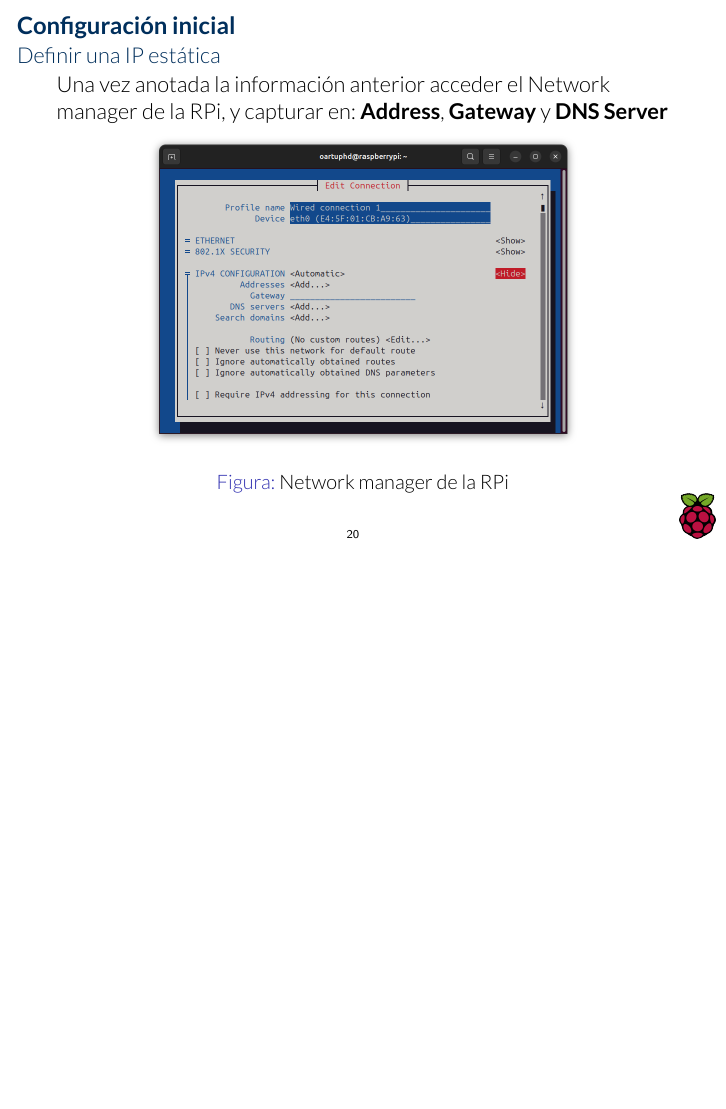
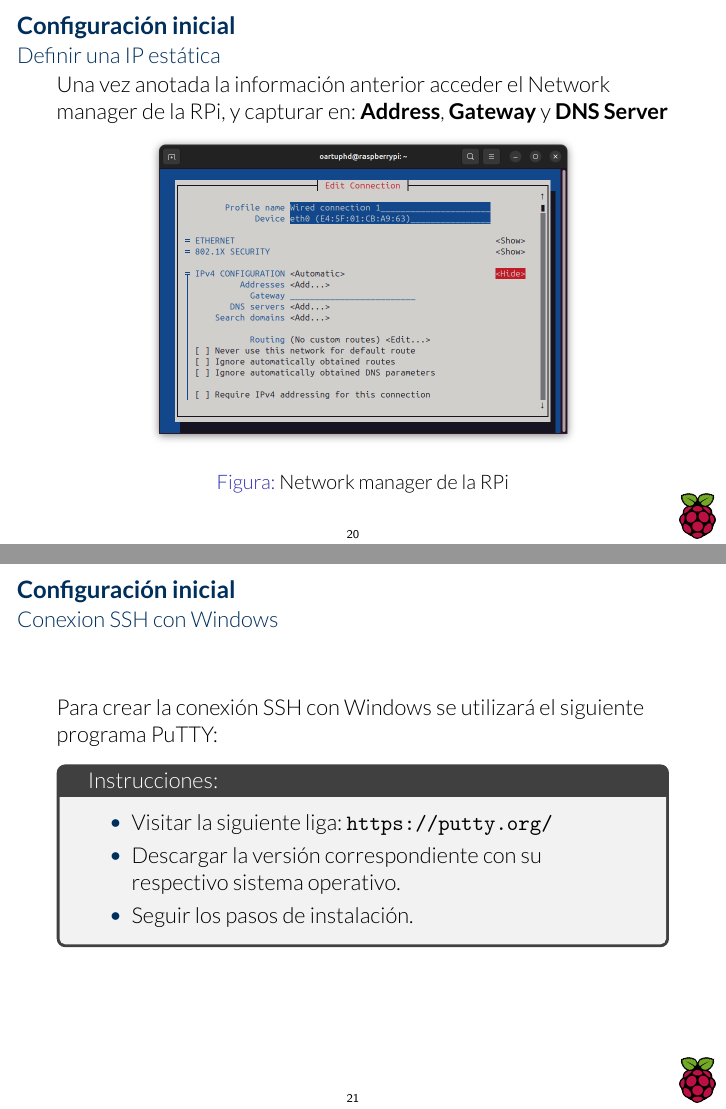
Before and after one commit to 0mR2r0/cursorpi, LaTeX slides (curso_inter_rpi.tex): page 20 of 20 before the commit and pages 20 and 21 of 24 after it, the two joined at a grey line, the shorter picture padded with empty space. The pictures show the PDF file curso_inter_rpi.pdf that the author committed with the source.

Commit message:
Slides de conexion SSH

```diff
--- a/curso_inter_rpi.tex
+++ b/curso_inter_rpi.tex
@@ -245,5 +245,53 @@
 			\caption{Network manager de la RPi}
 		\end{figure}
 	\end{frame}
+	\subsection{Conexión remota con SSH}
+	\begin{frame}
+		\frametitle{Configuración inicial}
+		\framesubtitle{Conexion SSH con Windows}
+		Para crear la conexión SSH con Windows se utilizará el siguiente programa PuTTY:
+		\begin{tcolorbox}[enhanced, title= Instrucciones:]
+			\begin{itemize}
+				\item Visitar la siguiente liga: \url{https://putty.org/}
+				\item Descargar la versión correspondiente con su respectivo sistema operativo.
+				\item Seguir los pasos de instalación.
+			\end{itemize}
+		\end{tcolorbox}
+	\end{frame}
+	\begin{frame}
+		\frametitle{Configuración inicial}
+		\framesubtitle{Conexión SSH con Windows}
+		Terminada la instalación ubicar el programa PuTTY y ejecutarlo a continuación mostrará lo siguiente:
+		\begin{figure}
+			\includegraphics[scale=0.4]{putty.jpeg}
+			\caption{Configuración de PuTTY}
+		\end{figure}
+		En el campo de \textbf{Host Name}, introducir la IP que previamente se fijo en la RPi y dar click en \textbf{Open}.
+	\end{frame}
+
+	\begin{frame}
+		\frametitle{Configuración inicial}
+		\framesubtitle{Conexión SSH con Windows}
+		Cuando se abra la terminal capturar el \textbf{usuario} que definieron al inicio de la instalación en Raspbian y su respectiva contraseña:
+		\begin{figure}
+			\includegraphics[scale=0.5]{putty2.jpeg}
+			\caption{Captura de usuario y contraseña para acceso a la RPi}
+		\end{figure}
+
+	\end{frame}
+
+	\begin{frame}
+		\frametitle{Configuración inicial}
+		\framesubtitle{Conexión SSH con Windows}
+		Posteriormente aparecerá una advertencia de conexión aceptarla y finalmente aparecerá la terminal de la RPi
+		\begin{figure}
+			\includegraphics[scale=0.5]{putty3.jpeg}
+			\caption{Terminal de la RPi}
+		\end{figure}
+
+	\end{frame}
+
+
+	\subsection{Actualización de paquetes}
 %----------------------------------------------------
 \end{document}
```
Also changed, not shown: curso_inter_rpi.pdf, images/putty.jpeg (added), images/putty2.jpeg (added), images/putty3.jpeg (added), curso_inter_rpi.tex (8 more changed lines).
